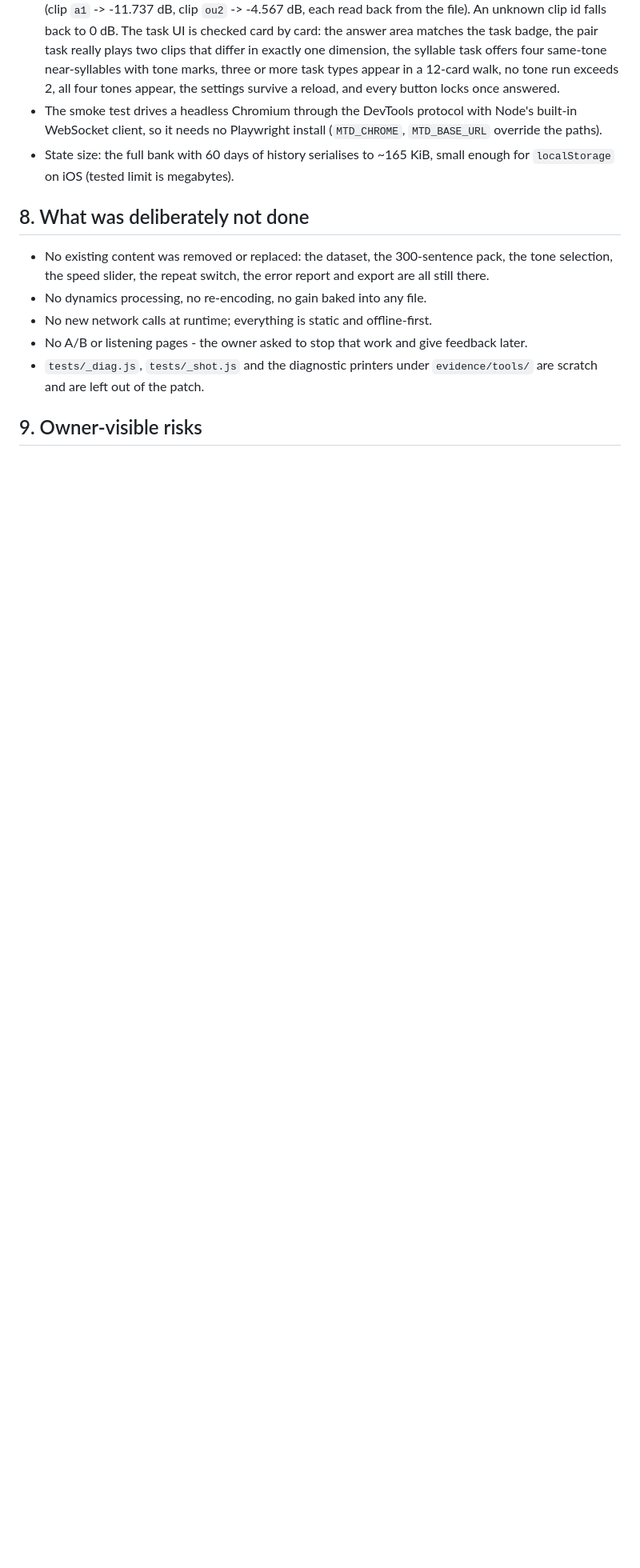
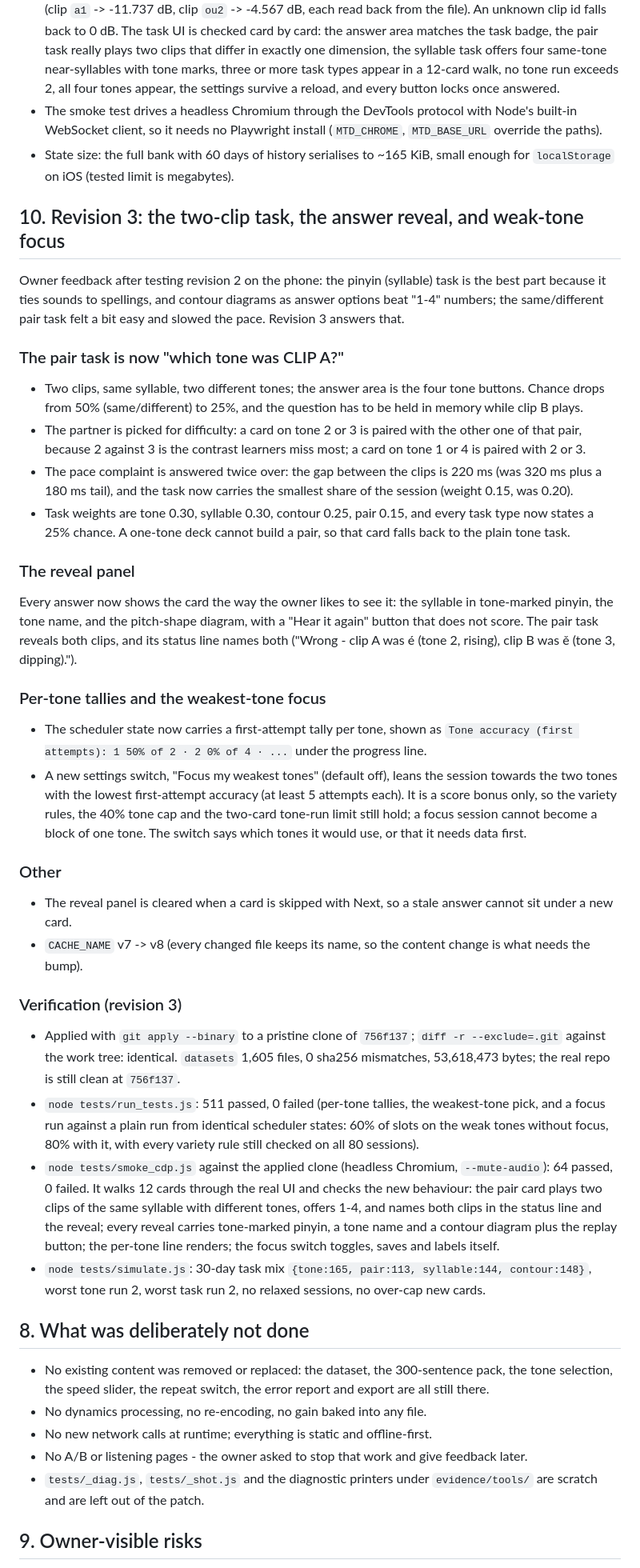
Before and after one commit to RayaBuckley/mandarin-tone-drill, a Markdown page: IMPLEMENTATION_NOTES.md, the part around one of its changes. Shown at 80% size. GitHub-like rendering; blank space fills up the shorter version.

Commit message:
Document revision 3 (pair task, reveal panel, weak-tone focus)

```diff
--- a/IMPLEMENTATION_NOTES.md
+++ b/IMPLEMENTATION_NOTES.md
@@ -251,6 +253,60 @@ Four task types, all from the same 1600-clip deck, with **randomised selection i
 * State size: the full bank with 60 days of history serialises to ~165 KiB, small enough for
   `localStorage` on iOS (tested limit is megabytes).
 
+## 10. Revision 3: the two-clip task, the answer reveal, and weak-tone focus
+
+Owner feedback after testing revision 2 on the phone: the pinyin (syllable) task is the best part because
+it ties sounds to spellings, and contour diagrams as answer options beat "1-4" numbers; the same/different
+pair task felt a bit easy and slowed the pace. Revision 3 answers that.
+
+### The pair task is now "which tone was CLIP A?"
+
+* Two clips, same syllable, two different tones; the answer area is the four tone buttons. Chance drops
+  from 50% (same/different) to 25%, and the question has to be held in memory while clip B plays.
+* The partner is picked for difficulty: a card on tone 2 or 3 is paired with the other one of that pair,
+  because 2 against 3 is the contrast learners miss most; a card on tone 1 or 4 is paired with 2 or 3.
+* The pace complaint is answered twice over: the gap between the clips is 220 ms (was 320 ms plus a 180 ms
+  tail), and the task now carries the smallest share of the session (weight 0.15, was 0.20).
+* Task weights are tone 0.30, syllable 0.30, contour 0.25, pair 0.15, and every task type now states a
+  25% chance. A one-tone deck cannot build a pair, so that card falls back to the plain tone task.
+
+### The reveal panel
+
+Every answer now shows the card the way the owner likes to see it: the syllable in tone-marked pinyin, the
+tone name, and the pitch-shape diagram, with a "Hear it again" button that does not score. The pair task
+reveals both clips, and its status line names both ("Wrong - clip A was é (tone 2, rising), clip B was ě
+(tone 3, dipping).").
+
+### Per-tone tallies and the weakest-tone focus
+
+* The scheduler state now carries a first-attempt tally per tone, shown as `Tone accuracy (first attempts):
+  1 50% of 2 · 2 0% of 4 · ...` under the progress line.
+* A new settings switch, "Focus my weakest tones" (default off), leans the session towards the two tones
+  with the lowest first-attempt accuracy (at least 5 attempts each). It is a score bonus only, so the
+  variety rules, the 40% tone cap and the two-card tone-run limit still hold; a focus session cannot become
+  a block of one tone. The switch says which tones it would use, or that it needs data first.
+
+### Other
+
+* The reveal panel is cleared when a card is skipped with Next, so a stale answer cannot sit under a new card.
+* `CACHE_NAME` v7 -> v8 (every changed file keeps its name, so the content change is what needs the bump).
+
+### Verification (revision 3)
+
+* Applied with `git apply --binary` to a pristine clone of `756f137`; `diff -r --exclude=.git` against the
+  work tree: identical. `datasets` 1,605 files, 0 sha256 mismatches, 53,618,473 bytes; the real repo is
+  still clean at `756f137`.
+* `node tests/run_tests.js`: 511 passed, 0 failed (per-tone tallies, the weakest-tone pick, and a focus
+  run against a plain run from identical scheduler states: 60% of slots on the weak tones without focus,
+  80% with it, with every variety rule still checked on all 80 sessions).
+* `node tests/smoke_cdp.js` against the applied clone (headless Chromium, `--mute-audio`): 64 passed,
+  0 failed. It walks 12 cards through the real UI and checks the new behaviour: the pair card plays two
+  clips of the same syllable with different tones, offers 1-4, and names both clips in the status line and
+  the reveal; every reveal carries tone-marked pinyin, a tone name and a contour diagram plus the replay
+  button; the per-tone line renders; the focus switch toggles, saves and labels itself.
+* `node tests/simulate.js`: 30-day task mix `{tone:165, pair:113, syllable:144, contour:148}`, worst tone
+  run 2, worst task run 2, no relaxed sessions, no over-cap new cards.
+
 ## 8. What was deliberately not done
 
 * No existing content was removed or replaced: the dataset, the 300-sentence pack, the tone selection, the
```
Also changed, not shown: other parts of IMPLEMENTATION_NOTES.md (+9 -5 lines).
